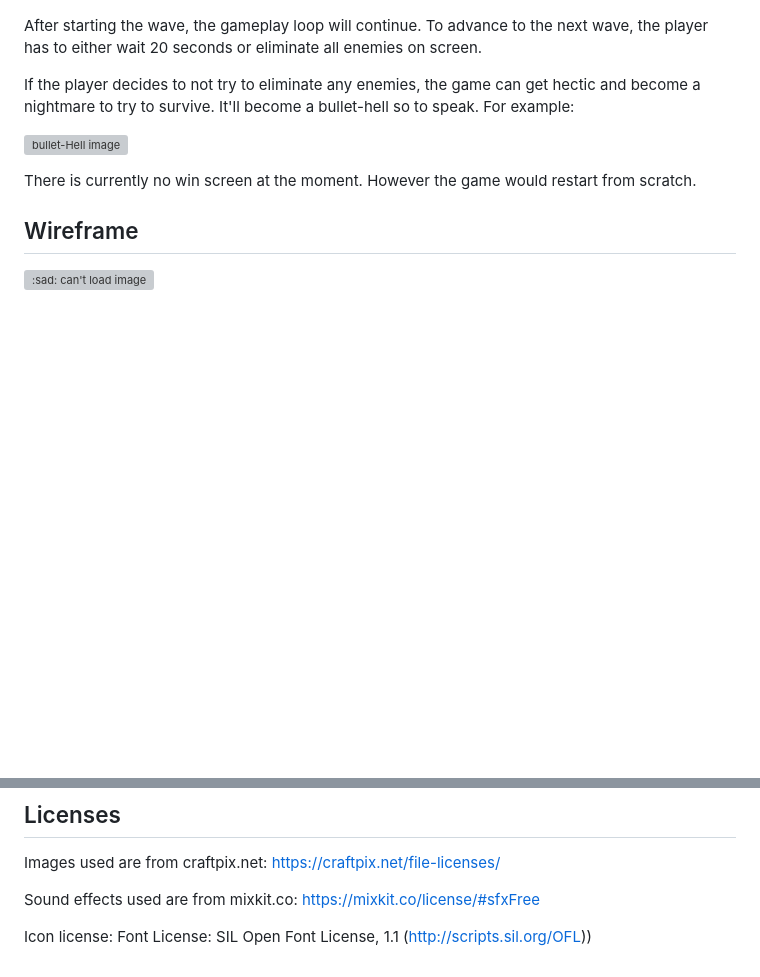
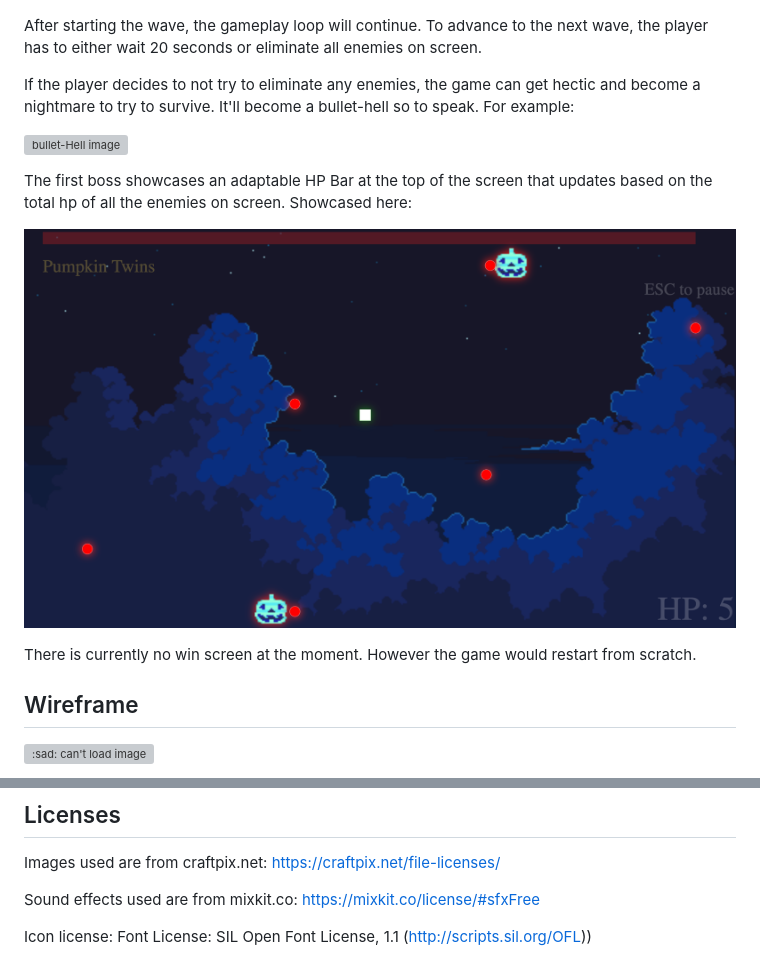
Before and after one commit to LuisP693514/javascript_project, a Markdown page: README.md, 2 parts joined by grey strips. Rendered like a GitHub page; pictures changed too: images/readMeImages/bossroom.png (added); blank space fills up the shorter version; grey boxes are pictures that could not be loaded.

Commit message:
Added README image

```diff
--- a/README.md
+++ b/README.md
@@ -16,6 +16,10 @@ After starting the wave, the gameplay loop will continue. To advance to the next
 If the player decides to not try to eliminate any enemies, the game can get hectic and become a nightmare to try to survive. It'll become a bullet-hell so to speak. For example:
 
 ![bullet-Hell image][bulletHell]
+
+The first boss showcases an adaptable HP Bar at the top of the screen that updates based on the total hp of all the enemies on screen. Showcased here:
+
+![Boss image][bossroom]
 
 There is currently no win screen at the moment. However the game would restart from scratch.
 
@@ -47,3 +51,4 @@ Icon license: Font License: SIL Open Font License, 1.1 (http://scripts.sil.org/O
 [wireframe]: ./images/readMeImages/wireframe.png
 [1stWave]: ./images/readMeImages/1stWaveImage.png
 [bulletHell]: ./images/readMeImages/bulletHell.png
+[bossroom]: ./images/readMeImages/bossroom.png
```
